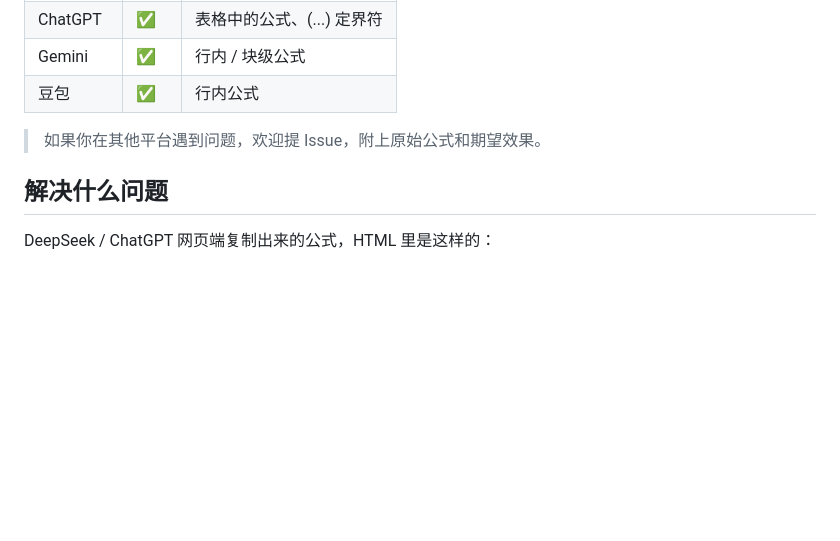
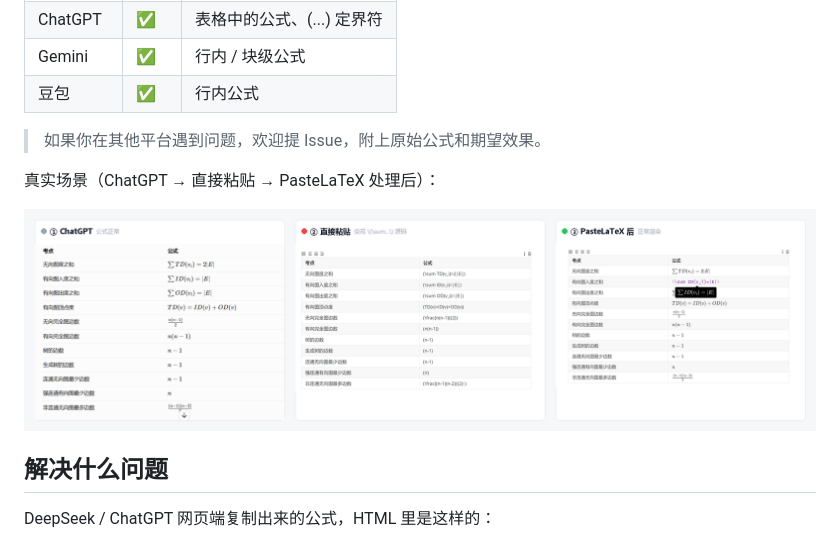
Before and after one commit to BianJi777/PasteLaTeX, a Markdown page: README.md, the part around the change. Rendered like a GitHub page; pictures changed too: docs/before-after-real.png; blank space fills up the shorter version.

Commit message:
docs: three-panel real-world comparison (ChatGPT / plain paste / after)

```diff
--- a/README.md
+++ b/README.md
@@ -38,6 +38,10 @@ powershell -NoProfile -ExecutionPolicy Bypass -File pastelatex/install.ps1
 | 豆包 | ✅ | 行内公式 |
 
 > 如果你在其他平台遇到问题，欢迎提 Issue，附上原始公式和期望效果。
+
+真实场景（ChatGPT → 直接粘贴 → PasteLaTeX 处理后）：
+
+![真实场景对比](docs/before-after-real.png)
 
 ## 解决什么问题
 
```
Also changed, not shown: README.en.md (+4 -0 lines).
